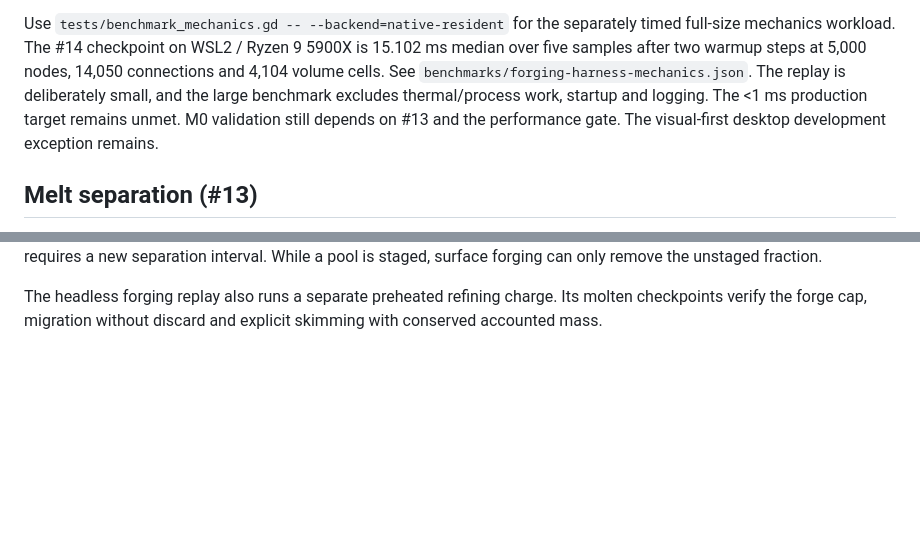
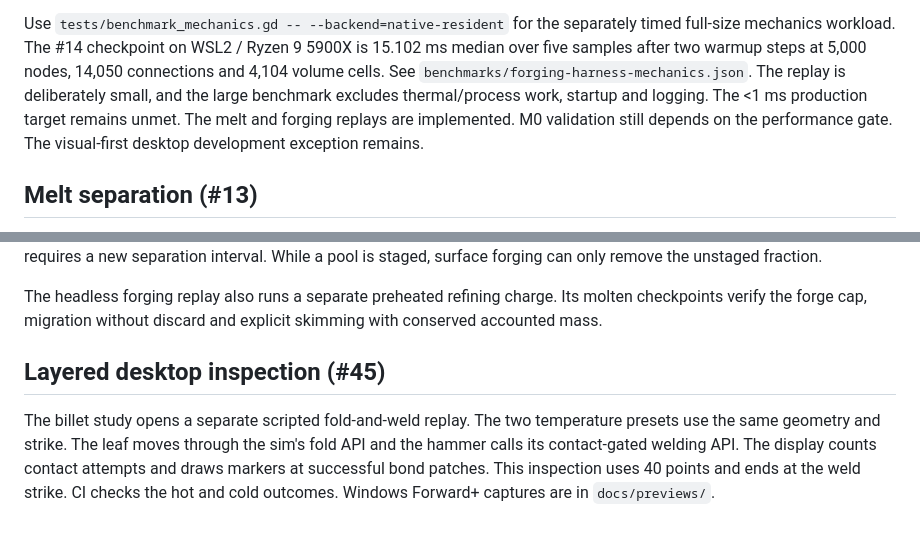
Before and after one commit to DayTF/blacksmith-vr, a Markdown page: AGENTS.md, 2 parts joined by grey strips. Rendered like a GitHub page; blank space fills up the shorter version.

```diff
--- a/AGENTS.md
+++ b/AGENTS.md
@@ -750,8 +750,8 @@ is 15.102 ms median over five samples after two warmup steps at 5,000 nodes,
 14,050 connections and 4,104 volume cells. See
 `benchmarks/forging-harness-mechanics.json`. The replay is deliberately small,
 and the large benchmark excludes thermal/process work, startup and logging.
-The <1 ms production target remains unmet. M0 validation still depends on #13
-and the performance gate. The visual-first desktop development exception remains.
+The <1 ms production target remains unmet. The melt and forging replays are implemented. M0 validation still depends on
+the performance gate. The visual-first desktop development exception remains.
 
 ## Melt separation (#13)
 
@@ -776,3 +776,13 @@ staged, surface forging can only remove the unstaged fraction.
 The headless forging replay also runs a separate preheated refining charge.
 Its molten checkpoints verify the forge cap, migration without discard and
 explicit skimming with conserved accounted mass.
+
+
+## Layered desktop inspection (#45)
+
+The billet study opens a separate scripted fold-and-weld replay. The two
+temperature presets use the same geometry and strike. The leaf moves through
+the sim's fold API and the hammer calls its contact-gated welding API. The
+display counts contact attempts and draws markers at successful bond patches.
+This inspection uses 40 points and ends at the weld strike. CI checks the hot
+and cold outcomes. Windows Forward+ captures are in `docs/previews/`.
```
Also changed, not shown: README.md (+19 -3 lines), docs/previews/layered-cold.png (added), docs/previews/layered-hot.png (added), 6 other files.
